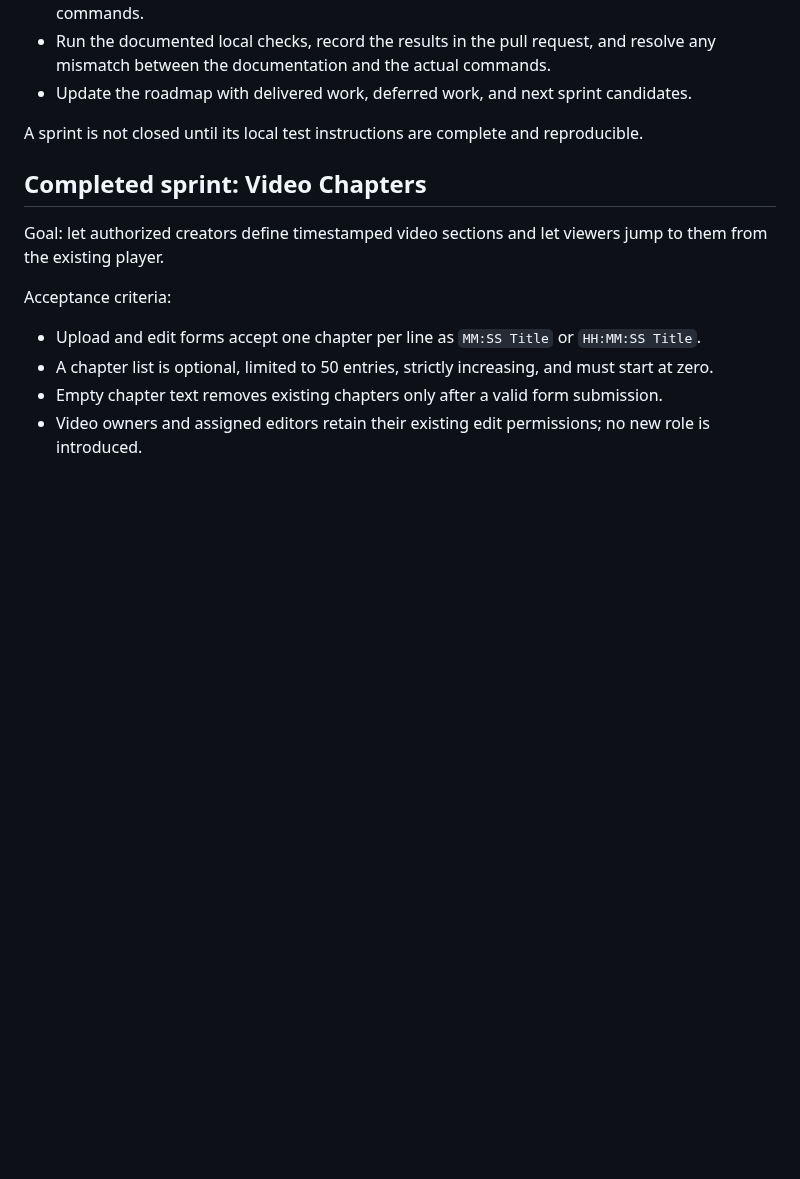
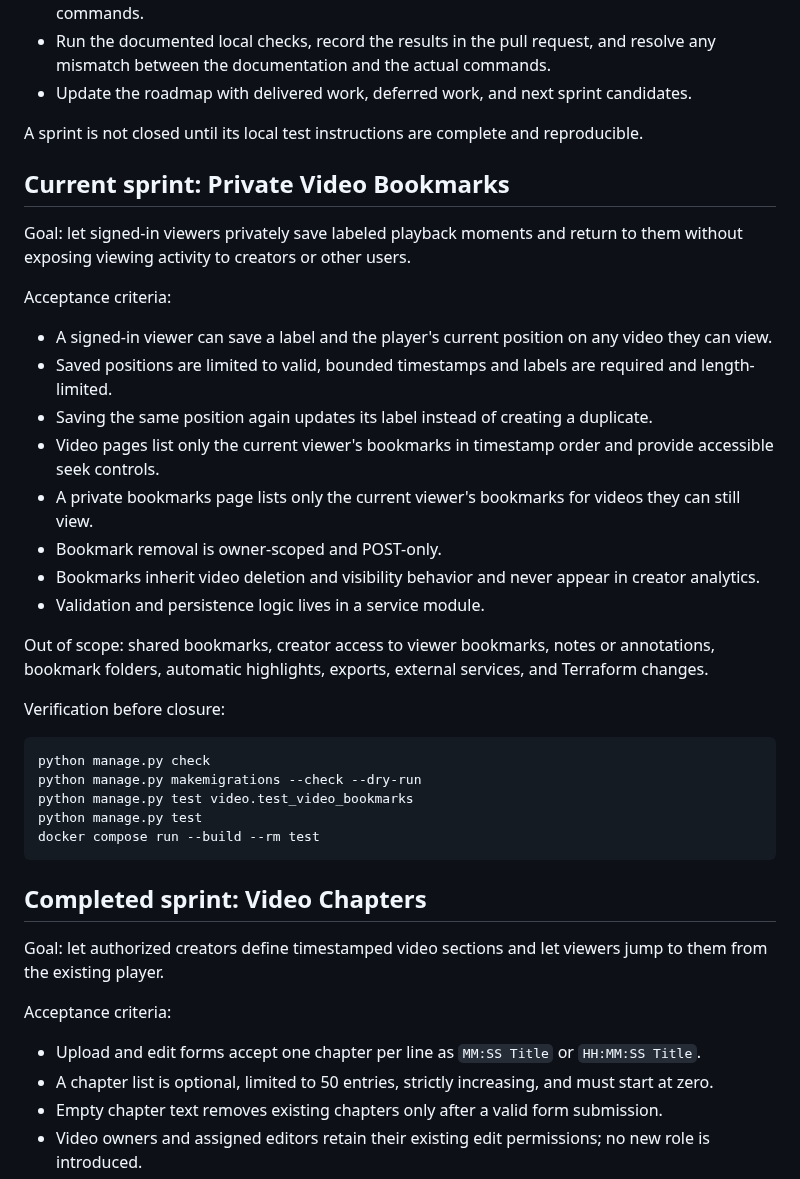
Before and after one commit to drakeg/ytclone, a Markdown page: docs/roadmap.md, the part around the change. Rendered like a GitHub page; blank space fills up the shorter version.

Commit message:
docs: plan private video bookmarks sprint

````diff
--- a/docs/roadmap.md
+++ b/docs/roadmap.md
@@ -28,6 +28,36 @@ Every sprint follows this checklist:
 - Update the roadmap with delivered work, deferred work, and next sprint candidates.
 
 A sprint is not closed until its local test instructions are complete and reproducible.
+
+## Current sprint: Private Video Bookmarks
+
+Goal: let signed-in viewers privately save labeled playback moments and return to
+them without exposing viewing activity to creators or other users.
+
+Acceptance criteria:
+
+- A signed-in viewer can save a label and the player's current position on any video they can view.
+- Saved positions are limited to valid, bounded timestamps and labels are required and length-limited.
+- Saving the same position again updates its label instead of creating a duplicate.
+- Video pages list only the current viewer's bookmarks in timestamp order and provide accessible seek controls.
+- A private bookmarks page lists only the current viewer's bookmarks for videos they can still view.
+- Bookmark removal is owner-scoped and POST-only.
+- Bookmarks inherit video deletion and visibility behavior and never appear in creator analytics.
+- Validation and persistence logic lives in a service module.
+
+Out of scope: shared bookmarks, creator access to viewer bookmarks, notes or
+annotations, bookmark folders, automatic highlights, exports, external services,
+and Terraform changes.
+
+Verification before closure:
+
+```bash
+python manage.py check
+python manage.py makemigrations --check --dry-run
+python manage.py test video.test_video_bookmarks
+python manage.py test
+docker compose run --build --rm test
+```
 
 ## Completed sprint: Video Chapters
 
````
Also changed, not shown: docs/video-bookmarks.md (added, +38 -0 lines).
